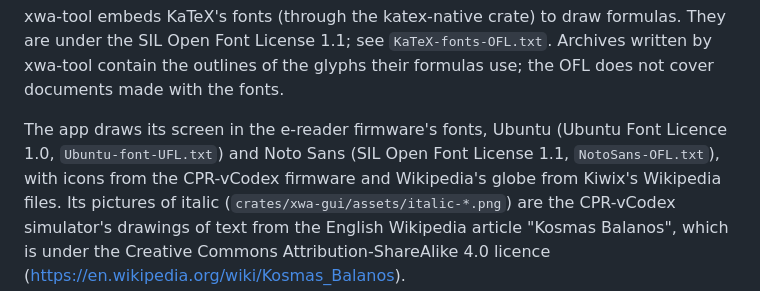
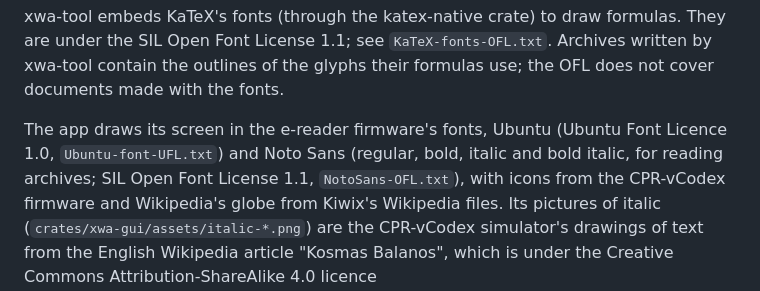
Before and after one commit to EpicDomi/xwa-tool, a Markdown page: licenses/README.md, the part around the change. Drawn GitHub-style.

```diff
--- a/licenses/README.md
+++ b/licenses/README.md
@@ -12,8 +12,9 @@ the glyphs their formulas use; the OFL does not cover documents made with
 the fonts.
 
 The app draws its screen in the e-reader firmware's fonts, Ubuntu (Ubuntu
-Font Licence 1.0, `Ubuntu-font-UFL.txt`) and Noto Sans (SIL Open Font
-License 1.1, `NotoSans-OFL.txt`), with icons from the CPR-vCodex firmware
+Font Licence 1.0, `Ubuntu-font-UFL.txt`) and Noto Sans (regular, bold,
+italic and bold italic, for reading archives; SIL Open Font License 1.1,
+`NotoSans-OFL.txt`), with icons from the CPR-vCodex firmware
 and Wikipedia's globe from Kiwix's Wikipedia files. Its pictures of
 italic (`crates/xwa-gui/assets/italic-*.png`) are the CPR-vCodex
 simulator's drawings of text from the English Wikipedia article "Kosmas
```
Also changed, not shown: AGENTS.md (+6 -3 lines), README.md (+23 -0 lines), docs/images/read.png (added), 11 other files.
